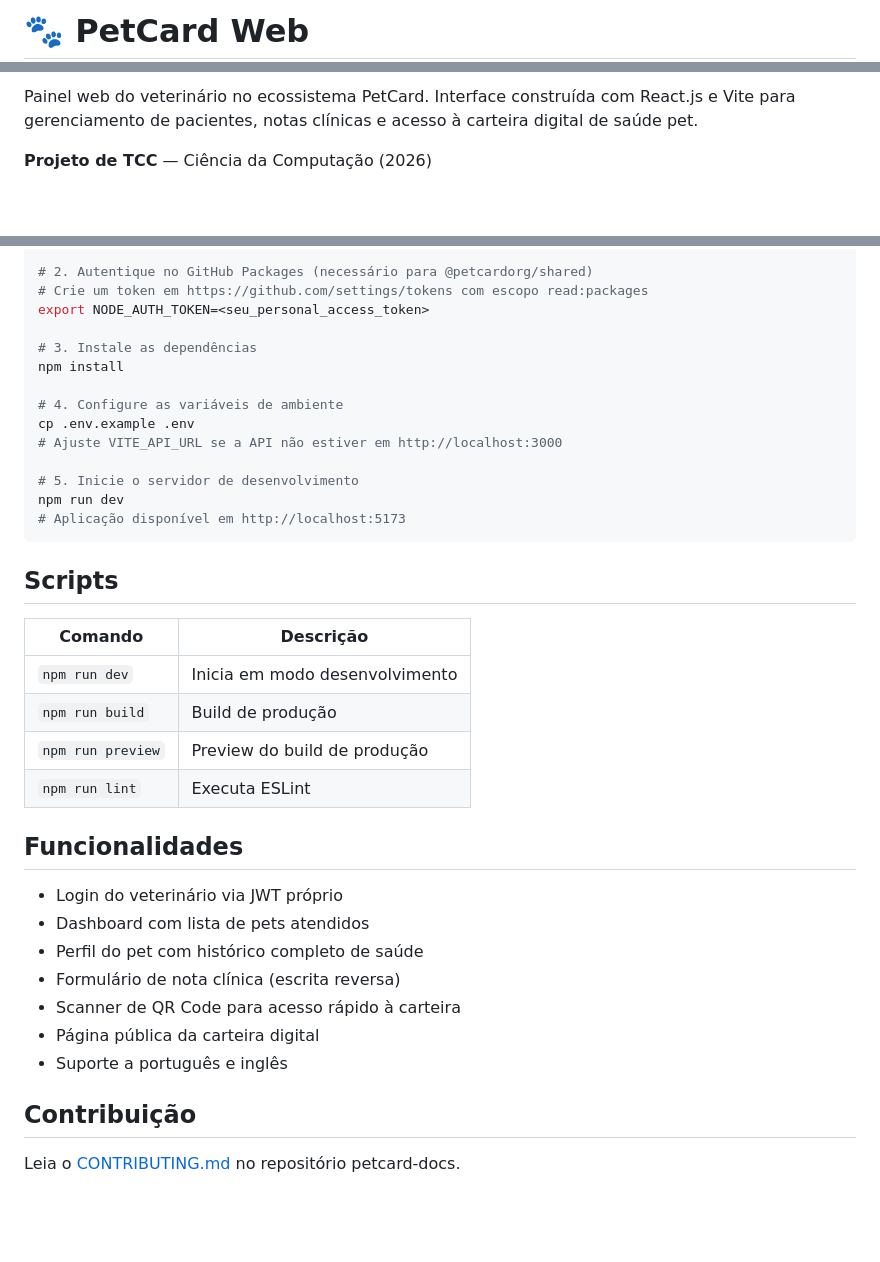
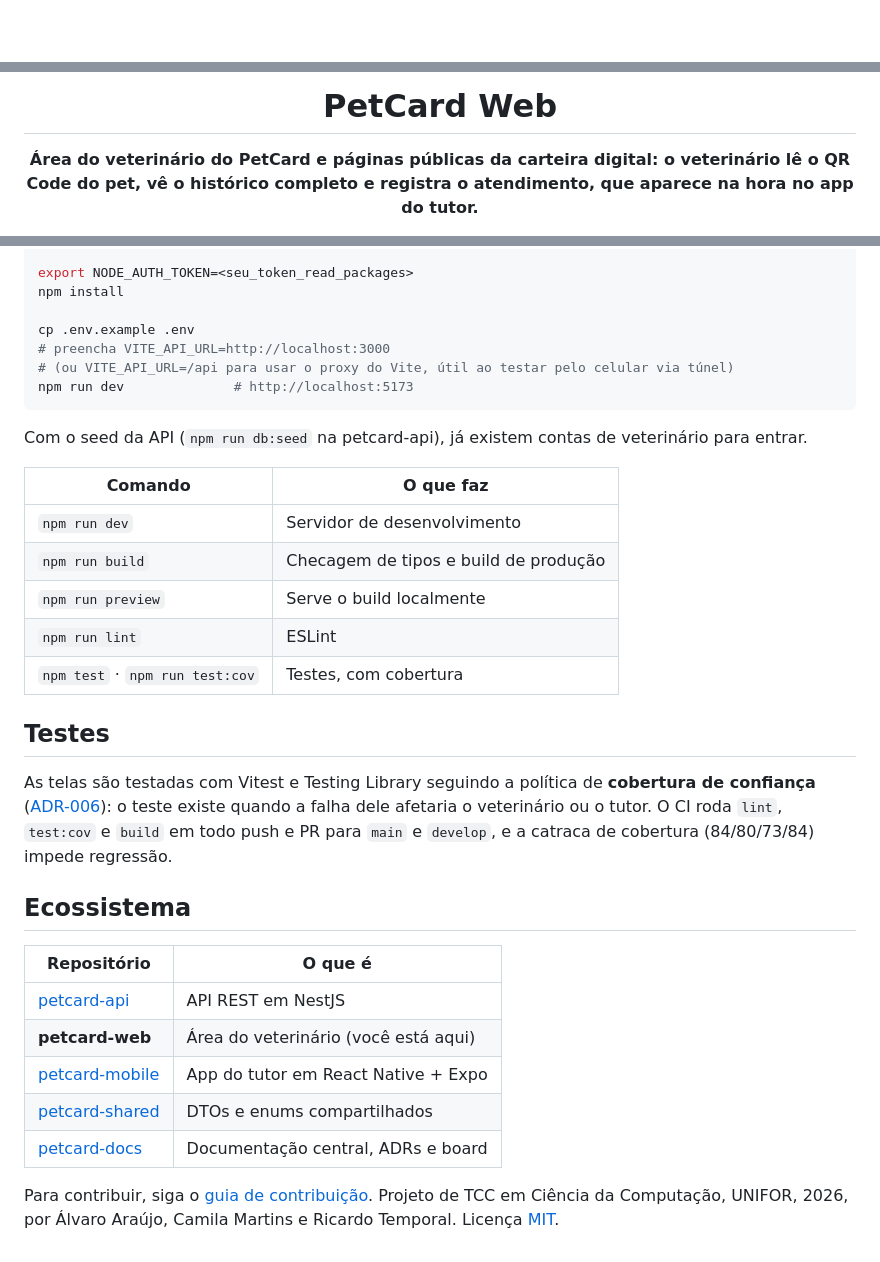
Before and after one commit to PetCardOrg/petcard-web, a Markdown page: README.md, 3 parts joined by grey strips. Rendered like a GitHub page; blank space fills up the shorter version.

````diff
--- a/README.md
+++ b/README.md
@@ -1,2 +1,2 @@
-# 🐾 PetCard Web
+<div align="center">
 
@@ -6,5 +4,5 @@
 
-Painel web do veterinário no ecossistema PetCard. Interface construída com React.js e Vite para gerenciamento de pacientes, notas clínicas e acesso à carteira digital de saúde pet.
+# PetCard Web
 
-**Projeto de TCC** — Ciência da Computação (2026)
+**Área do veterinário do PetCard e páginas públicas da carteira digital: o veterinário lê o QR Code do pet, vê o histórico completo e registra o atendimento, que aparece na hora no app do tutor.**
 
@@ -45,41 +86,37 @@ Este repositório faz parte de um conjunto de 5 repos:
 git clone https://github.com/PetCardOrg/petcard-web.git
 cd petcard-web
 
-# 2. Autentique no GitHub Packages (necessário para @petcardorg/shared)
-# Crie um token em https://github.com/settings/tokens com escopo read:packages
-export NODE_AUTH_TOKEN=<seu_personal_access_token>
-
-# 3. Instale as dependências
+export NODE_AUTH_TOKEN=<seu_token_read_packages>
 npm install
 
-# 4. Configure as variáveis de ambiente
 cp .env.example .env
-# Ajuste VITE_API_URL se a API não estiver em http://localhost:3000
-
-# 5. Inicie o servidor de desenvolvimento
-npm run dev
-# Aplicação disponível em http://localhost:5173
+# preencha VITE_API_URL=http://localhost:3000
+# (ou VITE_API_URL=/api para usar o proxy do Vite, útil ao testar pelo celular via túnel)
+npm run dev              # http://localhost:5173
 ```
 
-## Scripts
+Com o seed da API (`npm run db:seed` na petcard-api), já existem contas de veterinário para entrar.
 
-| Comando           | Descrição                      |
-| ----------------- | ------------------------------ |
-| `npm run dev`     | Inicia em modo desenvolvimento |
-| `npm run build`   | Build de produção              |
-| `npm run preview` | Preview do build de produção   |
-| `npm run lint`    | Executa ESLint                 |
+| Comando | O que faz |
+|---|---|
+| `npm run dev` | Servidor de desenvolvimento |
+| `npm run build` | Checagem de tipos e build de produção |
+| `npm run preview` | Serve o build localmente |
+| `npm run lint` | ESLint |
+| `npm test` · `npm run test:cov` | Testes, com cobertura |
 
-## Funcionalidades
+## Testes
 
-- Login do veterinário via JWT próprio
-- Dashboard com lista de pets atendidos
-- Perfil do pet com histórico completo de saúde
-- Formulário de nota clínica (escrita reversa)
-- Scanner de QR Code para acesso rápido à carteira
-- Página pública da carteira digital
-- Suporte a português e inglês
+As telas são testadas com Vitest e Testing Library seguindo a política de **cobertura de confiança** ([ADR-006](https://github.com/PetCardOrg/petcard-docs/blob/main/architecture/adr/006-cobertura-de-confianca.md)): o teste existe quando a falha dele afetaria o veterinário ou o tutor. O CI roda `lint`, `test:cov` e `build` em todo push e PR para `main` e `develop`, e a catraca de cobertura (84/80/73/84) impede regressão.
 
-## Contribuição
+## Ecossistema
 
-Leia o [CONTRIBUTING.md](https://github.com/PetCardOrg/petcard-docs/blob/main/CONTRIBUTING.md) no repositório petcard-docs.
+| Repositório | O que é |
+|---|---|
+| [petcard-api](https://github.com/PetCardOrg/petcard-api) | API REST em NestJS |
+| **petcard-web** | Área do veterinário (você está aqui) |
+| [petcard-mobile](https://github.com/PetCardOrg/petcard-mobile) | App do tutor em React Native + Expo |
+| [petcard-shared](https://github.com/PetCardOrg/petcard-shared) | DTOs e enums compartilhados |
+| [petcard-docs](https://github.com/PetCardOrg/petcard-docs) | Documentação central, ADRs e board |
+
+Para contribuir, siga o [guia de contribuição](https://github.com/PetCardOrg/petcard-docs/blob/main/CONTRIBUTING.md). Projeto de TCC em Ciência da Computação, UNIFOR, 2026, por Álvaro Araújo, Camila Martins e Ricardo Temporal. Licença [MIT](LICENSE).
````
Also changed, not shown: other parts of README.md (+68 -27 lines), .github/assets/logo.png (added), .github/assets/screenshots/web-carteira-publica.jpg (added), .github/assets/screenshots/web-dashboard.jpg (added), .github/assets/screenshots/web-nota-clinica.jpg (added), .github/assets/screenshots/web-prontuario.jpg (added).
